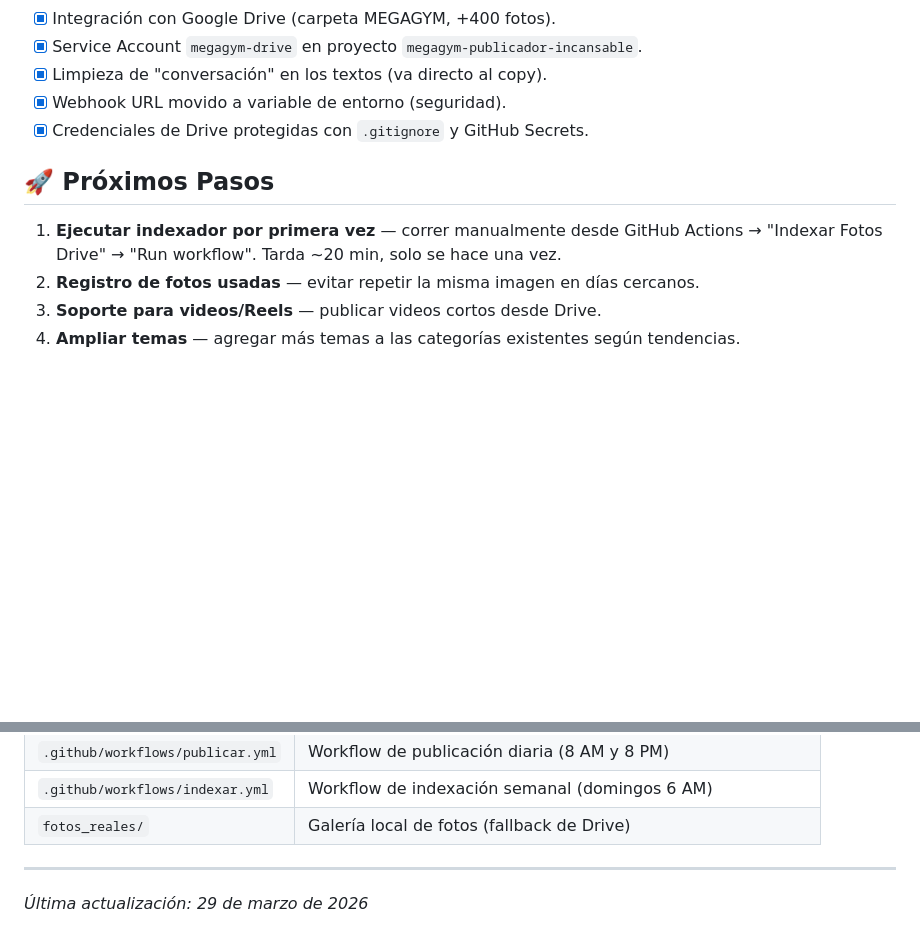
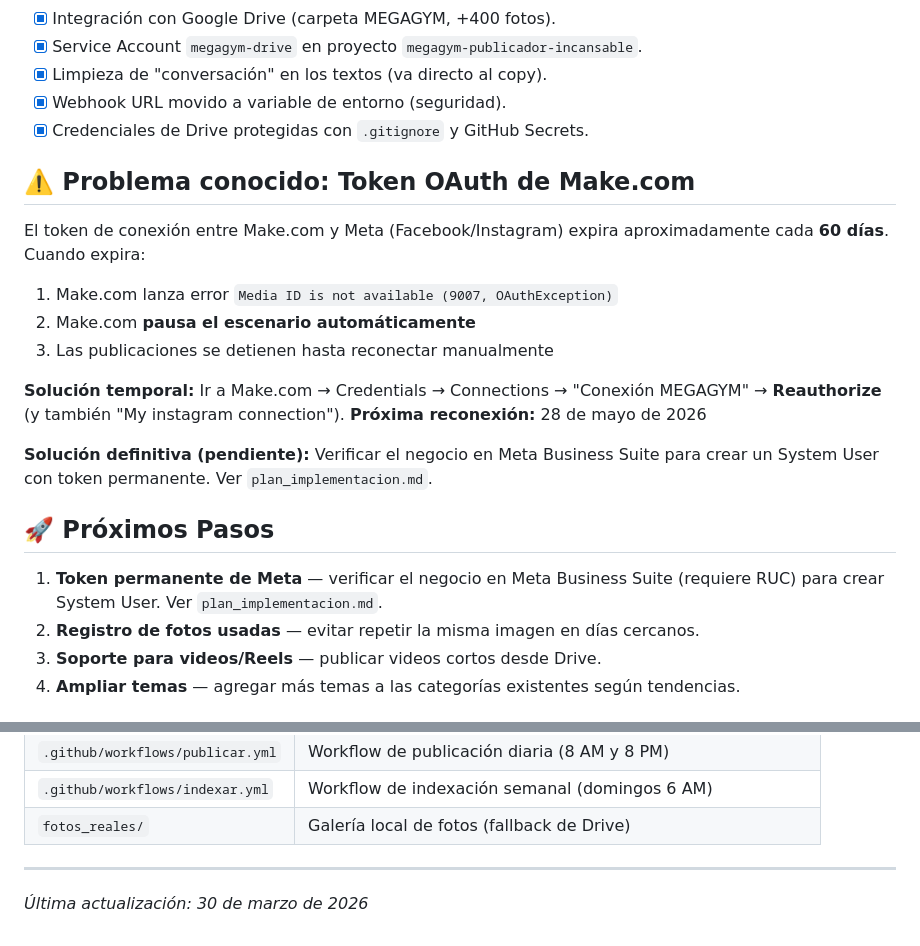
Before and after one commit to mysterrpj/megagym-publicador-incansable, a Markdown page: CONTEXTO.md, 2 parts joined by grey strips. Drawn GitHub-style; blank space fills up the shorter version.

Commit message:
docs: documentar problema de token OAuth y plan de solucion permanente
Co-Authored-By: Claude Sonnet 4.6 <noreply@anthropic.com>

```diff
--- a/CONTEXTO.md
+++ b/CONTEXTO.md
@@ -53,8 +53,20 @@ Automatizar al 100% la creación y publicación de contenido para las redes soci
 *   [x] Webhook URL movido a variable de entorno (seguridad).
 *   [x] Credenciales de Drive protegidas con `.gitignore` y GitHub Secrets.
 
+## ⚠️ Problema conocido: Token OAuth de Make.com
+El token de conexión entre Make.com y Meta (Facebook/Instagram) expira aproximadamente cada **60 días**.
+Cuando expira:
+1. Make.com lanza error `Media ID is not available (9007, OAuthException)`
+2. Make.com **pausa el escenario automáticamente**
+3. Las publicaciones se detienen hasta reconectar manualmente
+
+**Solución temporal:** Ir a Make.com → Credentials → Connections → "Conexión MEGAGYM" → **Reauthorize** (y también "My instagram connection").
+**Próxima reconexión:** 28 de mayo de 2026
+
+**Solución definitiva (pendiente):** Verificar el negocio en Meta Business Suite para crear un System User con token permanente. Ver `plan_implementacion.md`.
+
 ## 🚀 Próximos Pasos
-1. **Ejecutar indexador por primera vez** — correr manualmente desde GitHub Actions → "Indexar Fotos Drive" → "Run workflow". Tarda ~20 min, solo se hace una vez.
+1. **Token permanente de Meta** — verificar el negocio en Meta Business Suite (requiere RUC) para crear System User. Ver `plan_implementacion.md`.
 2. **Registro de fotos usadas** — evitar repetir la misma imagen en días cercanos.
 3. **Soporte para videos/Reels** — publicar videos cortos desde Drive.
 4. **Ampliar temas** — agregar más temas a las categorías existentes según tendencias.
@@ -80,4 +92,4 @@ Automatizar al 100% la creación y publicación de contenido para las redes soci
 | `fotos_reales/` | Galería local de fotos (fallback de Drive) |
 
 ---
-*Última actualización: 29 de marzo de 2026*
+*Última actualización: 30 de marzo de 2026*
```
Also changed, not shown: plan_implementacion.md (added, +56 -0 lines).
